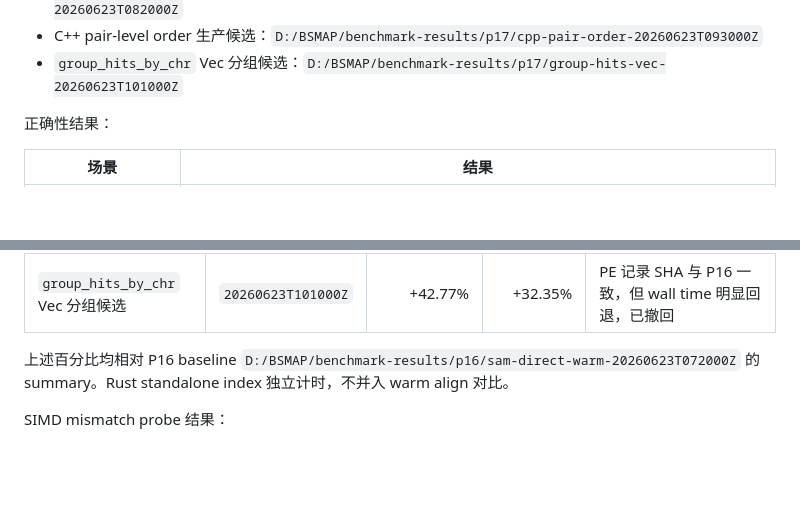
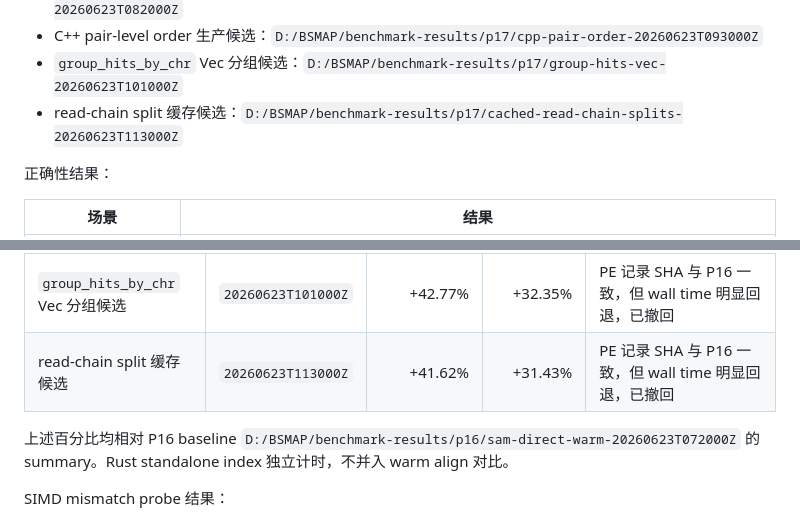
Before and after one commit to zhangducsu/bsmap-rs, a Markdown page: bsmap-rs/benchmark/P17_Production_Optimization_Report.md, 2 parts joined by grey strips. Rendered like a GitHub page; blank space fills up the shorter version.

Commit message:
docs: record P17 cached split probe rollback

```diff
--- a/bsmap-rs/benchmark/P17_Production_Optimization_Report.md
+++ b/bsmap-rs/benchmark/P17_Production_Optimization_Report.md
@@ -57,6 +57,7 @@ Phase 1 的完整 PE interleaved pairing 仍是下一步最大收益点，但暂
 - 完整 SEQ/QUAL direct writer：`D:/BSMAP/benchmark-results/p17/pe-sam-direct-full-20260623T082000Z`
 - C++ pair-level order 生产候选：`D:/BSMAP/benchmark-results/p17/cpp-pair-order-20260623T093000Z`
 - `group_hits_by_chr` Vec 分组候选：`D:/BSMAP/benchmark-results/p17/group-hits-vec-20260623T101000Z`
+- read-chain split 缓存候选：`D:/BSMAP/benchmark-results/p17/cached-read-chain-splits-20260623T113000Z`
 
 正确性结果：
 
@@ -76,6 +77,7 @@ Phase 1 的完整 PE interleaved pairing 仍是下一步最大收益点，但暂
 | 完整 SEQ/QUAL direct writer | `20260623T082000Z` | +4.62% | +0.82% | PE 仍无收益，已撤回 |
 | C++ pair-level order 生产候选 | `20260623T093000Z` | +41.62% | +29.80% | 改变 example2/rrbs_pe 记录 SHA 且明显变慢，已撤回 |
 | `group_hits_by_chr` Vec 分组候选 | `20260623T101000Z` | +42.77% | +32.35% | PE 记录 SHA 与 P16 一致，但 wall time 明显回退，已撤回 |
+| read-chain split 缓存候选 | `20260623T113000Z` | +41.62% | +31.43% | PE 记录 SHA 与 P16 一致，但 wall time 明显回退，已撤回 |
 
 上述百分比均相对 P16 baseline `D:/BSMAP/benchmark-results/p16/sam-direct-warm-20260623T072000Z` 的 summary。Rust standalone index 独立计时，不并入 warm align 对比。
 
```
